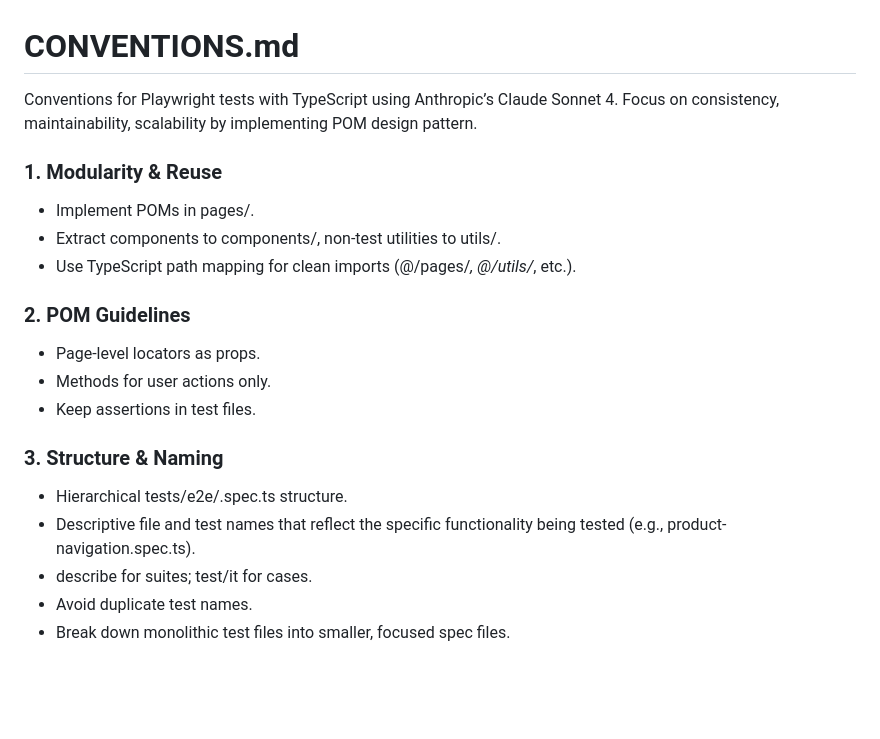
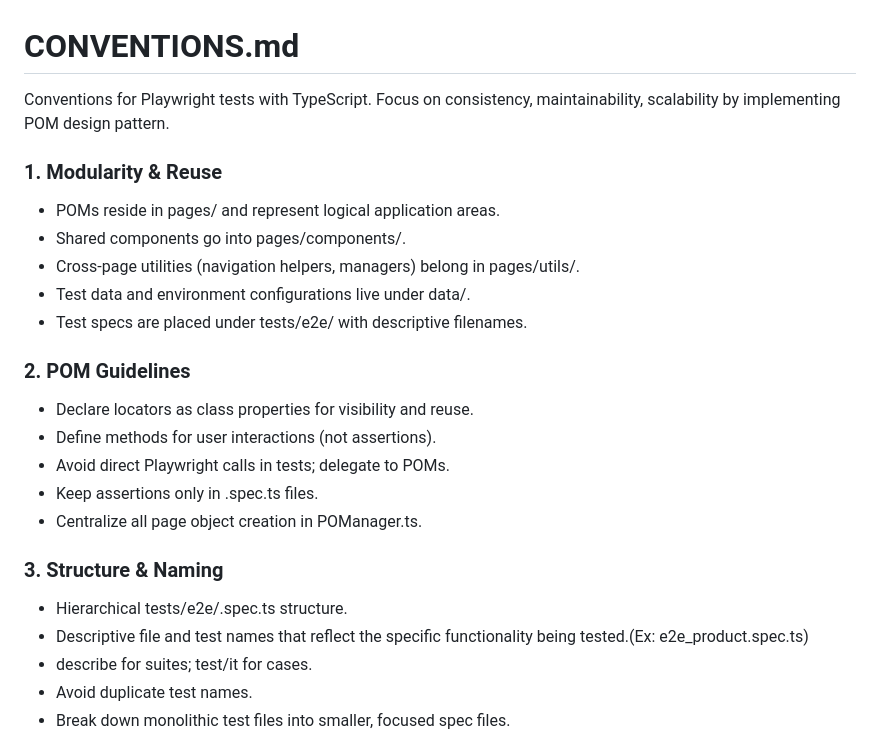
Before and after one commit to thanhlamwizeline/qa-ai-agent-playwright, a Markdown page: CONVENTIONS.md, the part around the change. Rendered like a GitHub page; blank space fills up the shorter version.

```diff
--- a/CONVENTIONS.md
+++ b/CONVENTIONS.md
@@ -1,20 +1,24 @@
 # CONVENTIONS.md
 
-Conventions for Playwright tests with TypeScript using Anthropic’s Claude Sonnet 4. Focus on consistency, maintainability, scalability by implementing POM design pattern.
+Conventions for Playwright tests with TypeScript. Focus on consistency, maintainability, scalability by implementing POM design pattern.
 
 ### 1. Modularity & Reuse ###
-- Implement POMs in pages/.
-- Extract components to components/, non-test utilities to utils/.
-- Use TypeScript path mapping for clean imports (@/pages/*, @/utils/*, etc.).
+- POMs reside in pages/ and represent logical application areas.
+- Shared components go into pages/components/.
+- Cross-page utilities (navigation helpers, managers) belong in pages/utils/.
+- Test data and environment configurations live under data/.
+- Test specs are placed under tests/e2e/ with descriptive filenames.
 
 ### 2. POM Guidelines ###
-- Page-level locators as props.
-- Methods for user actions only.
-- Keep assertions in test files.
+- Declare locators as class properties for visibility and reuse.
+- Define methods for user interactions (not assertions).
+- Avoid direct Playwright calls in tests; delegate to POMs.
+- Keep assertions only in .spec.ts files.
+- Centralize all page object creation in POManager.ts.
 
 ### 3. Structure & Naming ###
 - Hierarchical tests/e2e/<test>.spec.ts structure.
-- Descriptive file and test names that reflect the specific functionality being tested (e.g., product-navigation.spec.ts).
+- Descriptive file and test names that reflect the specific functionality being tested.(Ex: e2e_product.spec.ts)
 - describe for suites; test/it for cases.
 - Avoid duplicate test names.
 - Break down monolithic test files into smaller, focused spec files.
```
